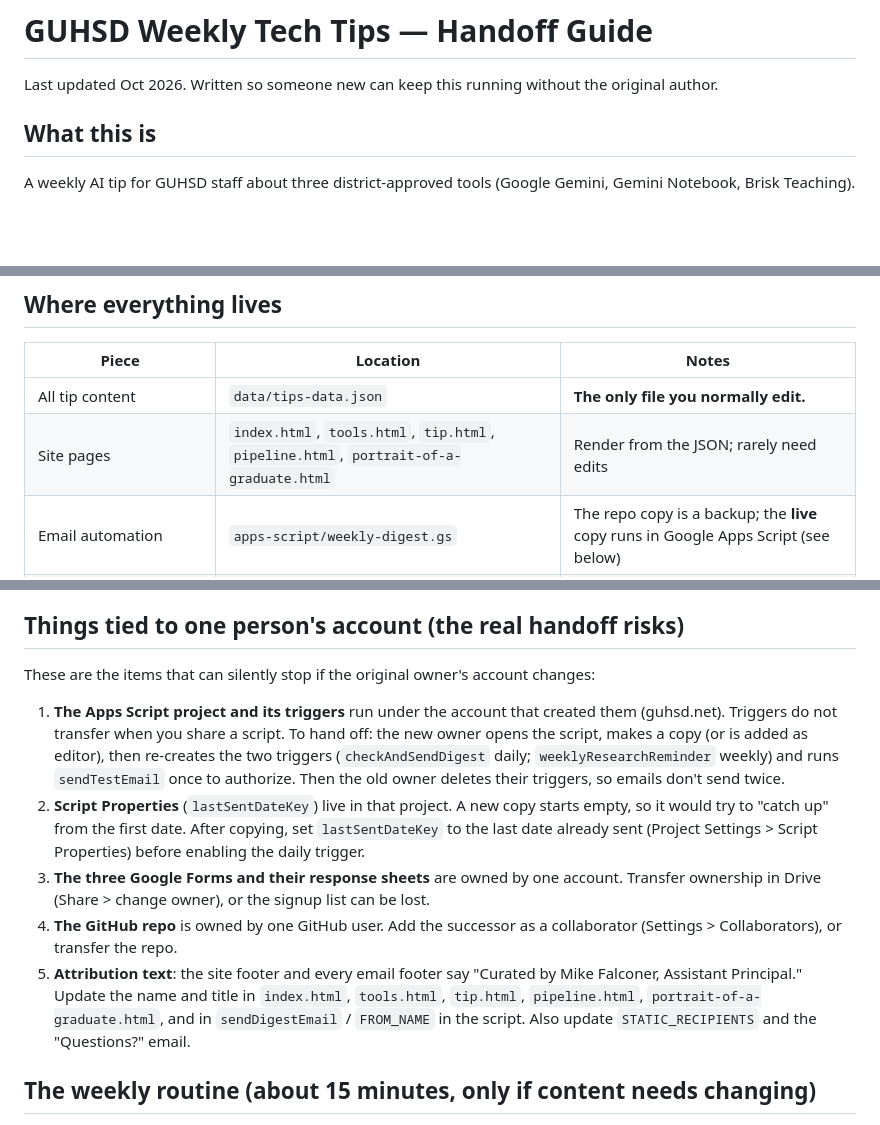
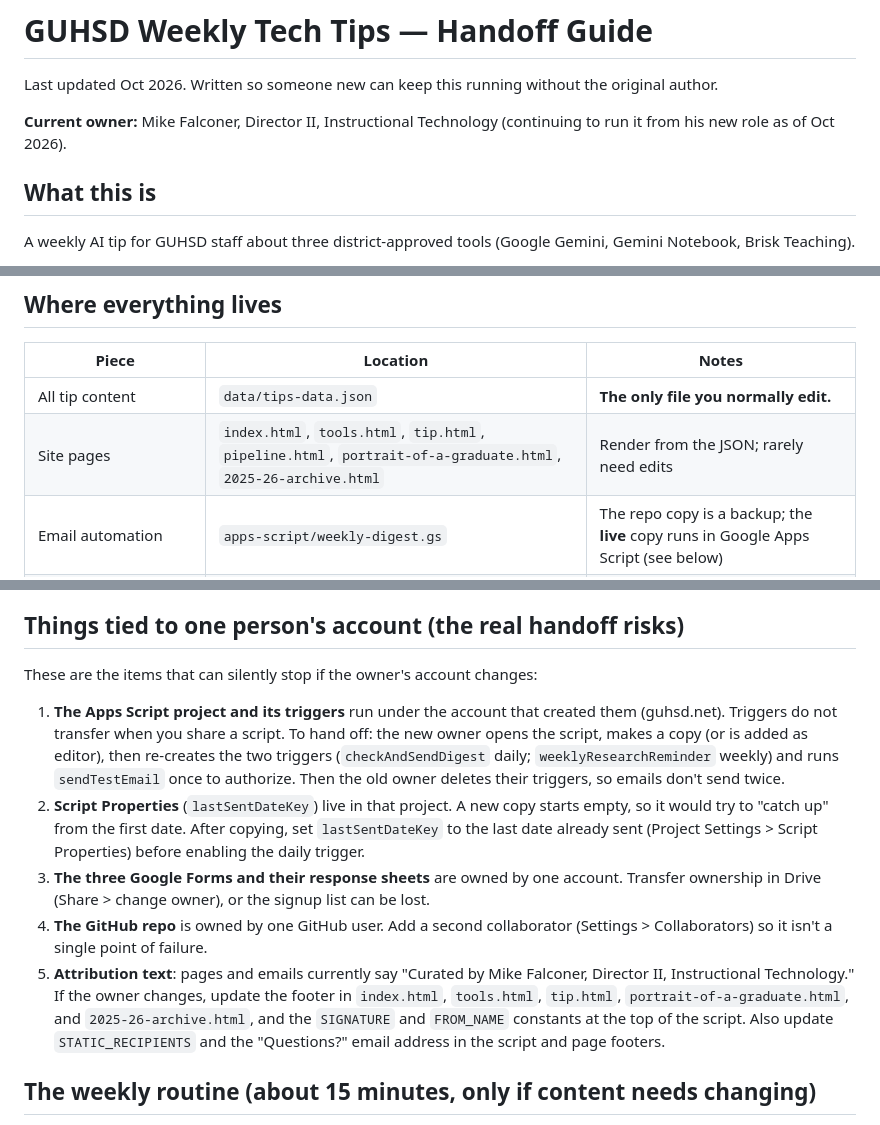
Before and after one commit to mfalconer-GUHSD/guhsd-tech-tips, a Markdown page: docs/HANDOFF.md, 3 parts joined by grey strips. Rendered like a GitHub page; blank space fills up the shorter version.

Commit message:
Handoff guide: reflect current owner and Director II attribution

```diff
--- a/docs/HANDOFF.md
+++ b/docs/HANDOFF.md
@@ -1,6 +1,8 @@
 # GUHSD Weekly Tech Tips — Handoff Guide
 
 Last updated Oct 2026. Written so someone new can keep this running without the original author.
+
+**Current owner:** Mike Falconer, Director II, Instructional Technology (continuing to run it from his new role as of Oct 2026).
 
 ## What this is
 A weekly AI tip for GUHSD staff about three district-approved tools (Google Gemini, Gemini Notebook, Brisk Teaching).
@@ -12,7 +14,7 @@ A weekly AI tip for GUHSD staff about three district-approved tools (Google Gemi
 | Piece | Location | Notes |
 |---|---|---|
 | All tip content | `data/tips-data.json` | **The only file you normally edit.** |
-| Site pages | `index.html`, `tools.html`, `tip.html`, `pipeline.html`, `portrait-of-a-graduate.html` | Render from the JSON; rarely need edits |
+| Site pages | `index.html`, `tools.html`, `tip.html`, `pipeline.html`, `portrait-of-a-graduate.html`, `2025-26-archive.html` | Render from the JSON; rarely need edits |
 | Email automation | `apps-script/weekly-digest.gs` | The repo copy is a backup; the **live** copy runs in Google Apps Script (see below) |
 | Staff signup / unsubscribe / suggestion | Three Google Forms with response sheets | IDs are constants at the top of the script |
 
@@ -26,12 +28,12 @@ A weekly AI tip for GUHSD staff about three district-approved tools (Google Gemi
 **Status as of Oct 2026:** all 37 scheduled dates (Aug 17, 2026 through Jun 1, 2027) have a tip. Nothing is required weekly unless you want to change content.
 
 ## Things tied to one person's account (the real handoff risks)
-These are the items that can silently stop if the original owner's account changes:
+These are the items that can silently stop if the owner's account changes:
 1. **The Apps Script project and its triggers** run under the account that created them (guhsd.net). Triggers do not transfer when you share a script. To hand off: the new owner opens the script, makes a copy (or is added as editor), then re-creates the two triggers (`checkAndSendDigest` daily; `weeklyResearchReminder` weekly) and runs `sendTestEmail` once to authorize. Then the old owner deletes their triggers, so emails don't send twice.
 2. **Script Properties** (`lastSentDateKey`) live in that project. A new copy starts empty, so it would try to "catch up" from the first date. After copying, set `lastSentDateKey` to the last date already sent (Project Settings > Script Properties) before enabling the daily trigger.
 3. **The three Google Forms and their response sheets** are owned by one account. Transfer ownership in Drive (Share > change owner), or the signup list can be lost.
-4. **The GitHub repo** is owned by one GitHub user. Add the successor as a collaborator (Settings > Collaborators), or transfer the repo.
-5. **Attribution text**: the site footer and every email footer say "Curated by Mike Falconer, Assistant Principal." Update the name and title in `index.html`, `tools.html`, `tip.html`, `pipeline.html`, `portrait-of-a-graduate.html`, and in `sendDigestEmail` / `FROM_NAME` in the script. Also update `STATIC_RECIPIENTS` and the "Questions?" email.
+4. **The GitHub repo** is owned by one GitHub user. Add a second collaborator (Settings > Collaborators) so it isn't a single point of failure.
+5. **Attribution text**: pages and emails currently say "Curated by Mike Falconer, Director II, Instructional Technology." If the owner changes, update the footer in `index.html`, `tools.html`, `tip.html`, `portrait-of-a-graduate.html`, and `2025-26-archive.html`, and the `SIGNATURE` and `FROM_NAME` constants at the top of the script. Also update `STATIC_RECIPIENTS` and the "Questions?" email address in the script and page footers.
 
 ## The weekly routine (about 15 minutes, only if content needs changing)
 A weekly check-in email goes to the script owner with a ready-made prompt. Paste it into a Claude conversation. The prompt tells Claude to read the live `tips-data.json`, find unfilled dates, draft tips in the house format, verify videos, and publish to GitHub.
```
